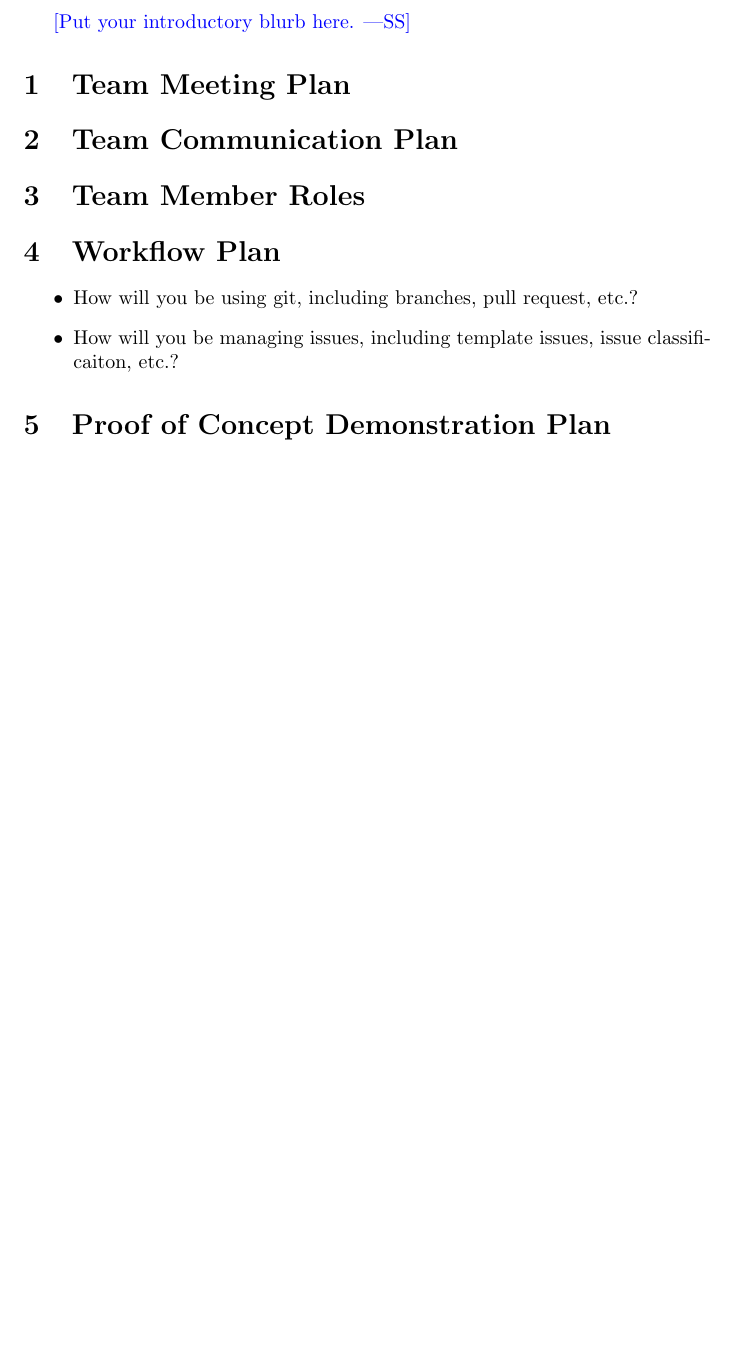
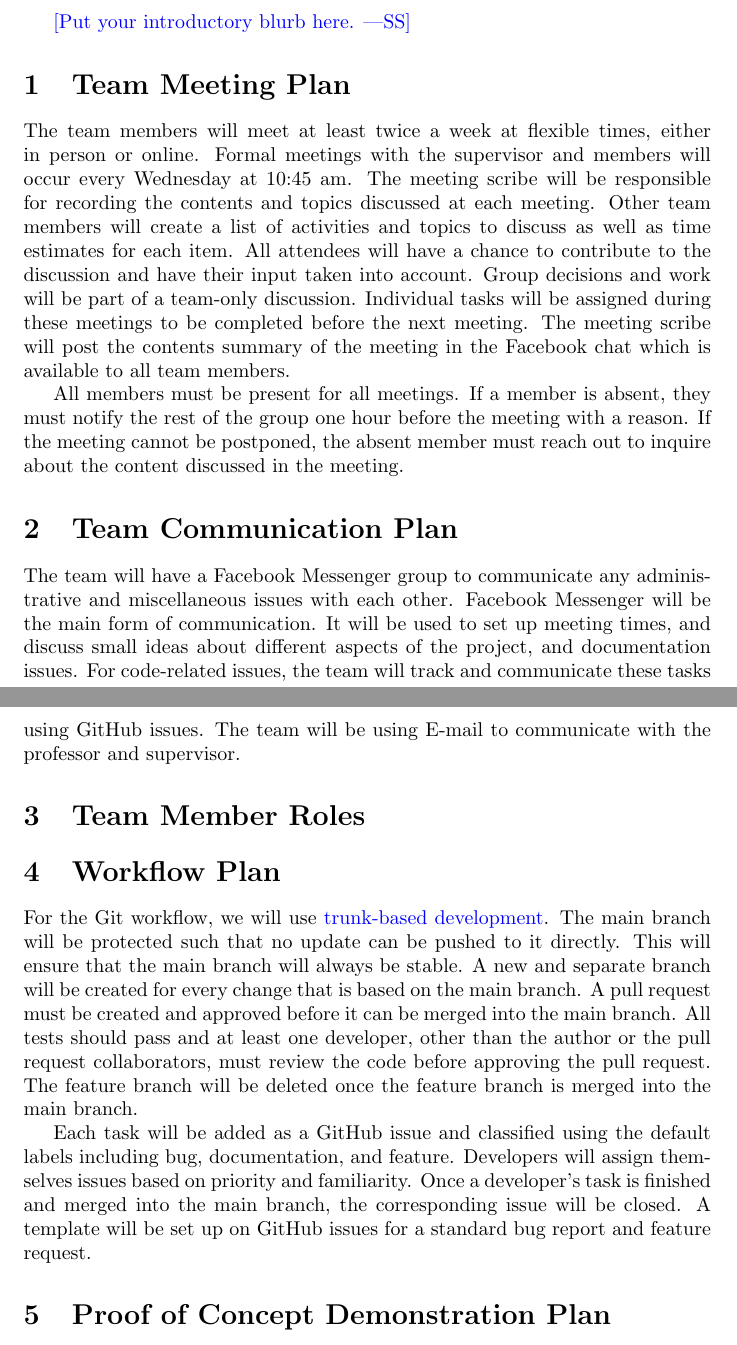
Before and after one commit to brandonduong/Farming-Matters, a LaTeX document (docs/DevelopmentPlan/DevelopmentPlan.tex): part of page 2 of 3 before the commit and two parts of pages 2 and 3 of 4 after it, the two joined at a grey line, cut so that both start at the same text, the shorter picture padded with empty space. Compiled offline with pdfLaTeX.

Commit message:
Added Team Meeting Plan, Team Communication Plan, Workflow Plan. Worked with all team members on this commit

```diff
--- a/docs/DevelopmentPlan/DevelopmentPlan.tex
+++ b/docs/DevelopmentPlan/DevelopmentPlan.tex
@@ -34,18 +34,20 @@ Date2 & Name(s) & Description of changes\\
 \wss{Put your introductory blurb here.}
 
 \section{Team Meeting Plan}
+The team members will meet at least twice a week at flexible times, either in person or online. Formal meetings with the supervisor and members will occur every Wednesday at 10:45 am. The meeting scribe will be responsible for recording the contents and topics discussed at each meeting. Other team members will create a list of activities and topics to discuss as well as time estimates for each item. All attendees will have a chance to contribute to the discussion and have their input taken into account. Group decisions and work will be part of a team-only discussion. Individual tasks will be assigned during these meetings to be completed before the next meeting. The meeting scribe will post the contents summary of the meeting in the Facebook chat which is available to all team members.
+
+All members must be present for all meetings. If a member is absent, they must notify the rest of the group one hour before the meeting with a reason. If the meeting cannot be postponed, the absent member must reach out to inquire about the content discussed in the meeting.
 
 \section{Team Communication Plan}
+The team will have a Facebook Messenger group to communicate any administrative and miscellaneous issues with each other. Facebook Messenger will be the main form of communication. It will be used to set up meeting times, and discuss small ideas about different aspects of the project, and documentation issues. For code-related issues, the team will track and communicate these tasks using GitHub issues. The team will be using E-mail to communicate with the professor and supervisor.
 
 \section{Team Member Roles}
 
 \section{Workflow Plan}
+For the Git workflow, we will use \href{https://www.atlassian.com/continuous-delivery/continuous-integration/trunk-based-development}{trunk-based development}. The main branch will be protected such that no update can be pushed to it directly. This will ensure that the main branch will always be stable.
+A new and separate branch will be created for every change that is based on the main branch. A pull request must be created and approved before it can be merged into the main branch. All tests should pass and at least one developer, other than the author or the pull request collaborators, must review the code before approving the pull request. The feature branch will be deleted once the feature branch is merged into the main branch.
 
-\begin{itemize}
-	\item How will you be using git, including branches, pull request, etc.?
-	\item How will you be managing issues, including template issues, issue
-	classificaiton, etc.?
-\end{itemize}
+Each task will be added as a GitHub issue and classified using the default labels including bug, documentation, and feature. Developers will assign themselves issues based on priority and familiarity. Once a developer's task is finished and merged into the main branch, the corresponding issue will be closed. A template will be set up on GitHub issues for a standard bug report and feature request.
 
 \section{Proof of Concept Demonstration Plan}
 
```
Also changed, not shown: docs/DevelopmentPlan/DevelopmentPlan.pdf.
